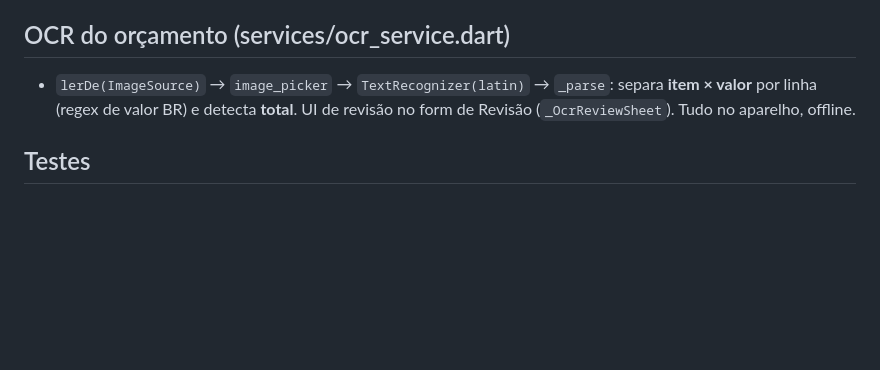
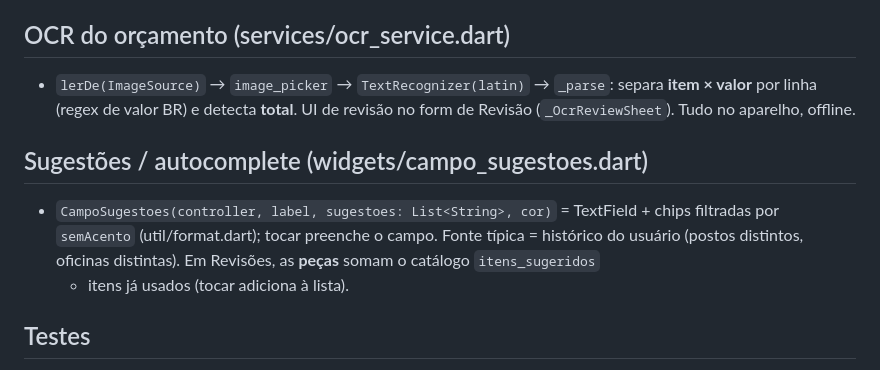
Before and after one commit to viniciostristao1/carlog_app, a Markdown page: ARQUITETURA.md, the part around the change. Rendered like a GitHub page; blank space fills up the shorter version.

Commit message:
docs: registra campo_sugestoes (INICIO + ARQUITETURA)
Co-Authored-By: Claude Opus 4.8 <noreply@anthropic.com>

```diff
--- a/ARQUITETURA.md
+++ b/ARQUITETURA.md
@@ -73,6 +73,12 @@ Exemplo: um store de "multas". Faça TODOS os passos, senão a sincronização n
   por linha (regex de valor BR) e detecta **total**. UI de revisão no form de Revisão
   (`_OcrReviewSheet`). Tudo no aparelho, offline.
 
+## Sugestões / autocomplete (widgets/campo_sugestoes.dart)
+- `CampoSugestoes(controller, label, sugestoes: List<String>, cor)` = TextField + chips filtradas por
+  `semAcento` (util/format.dart); tocar preenche o campo. Fonte típica = histórico do usuário
+  (postos distintos, oficinas distintas). Em Revisões, as **peças** somam o catálogo `itens_sugeridos`
+  + itens já usados (tocar adiciona à lista).
+
 ## Testes
 - Lógica pura em `util/` (ex.: `consumo.dart`) tem teste em `test/` (`consumo_test.dart`). Ao mexer em
   cálculo (média, previsão, parsing), **adicione/atualize o teste**. Rode `flutter test`.
```
Also changed, not shown: INICIO.md (+2 -1 lines).
